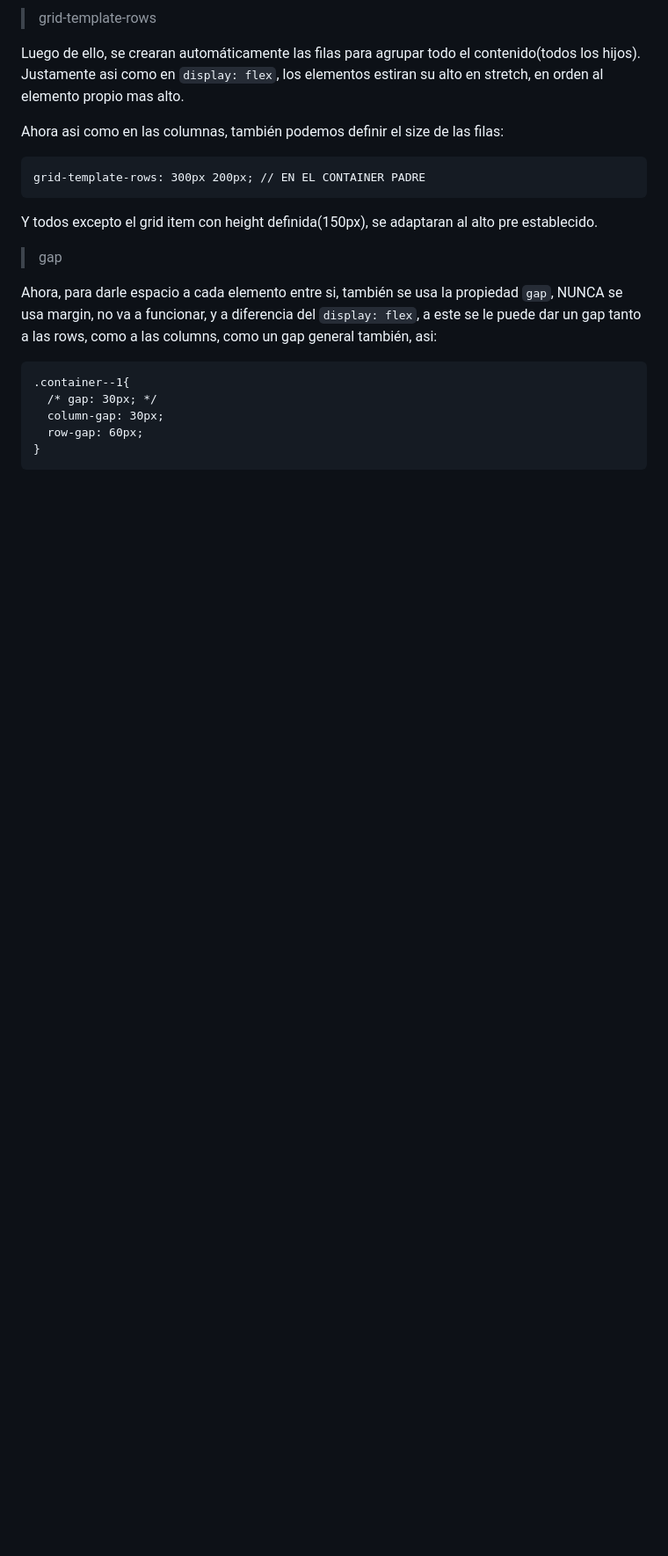
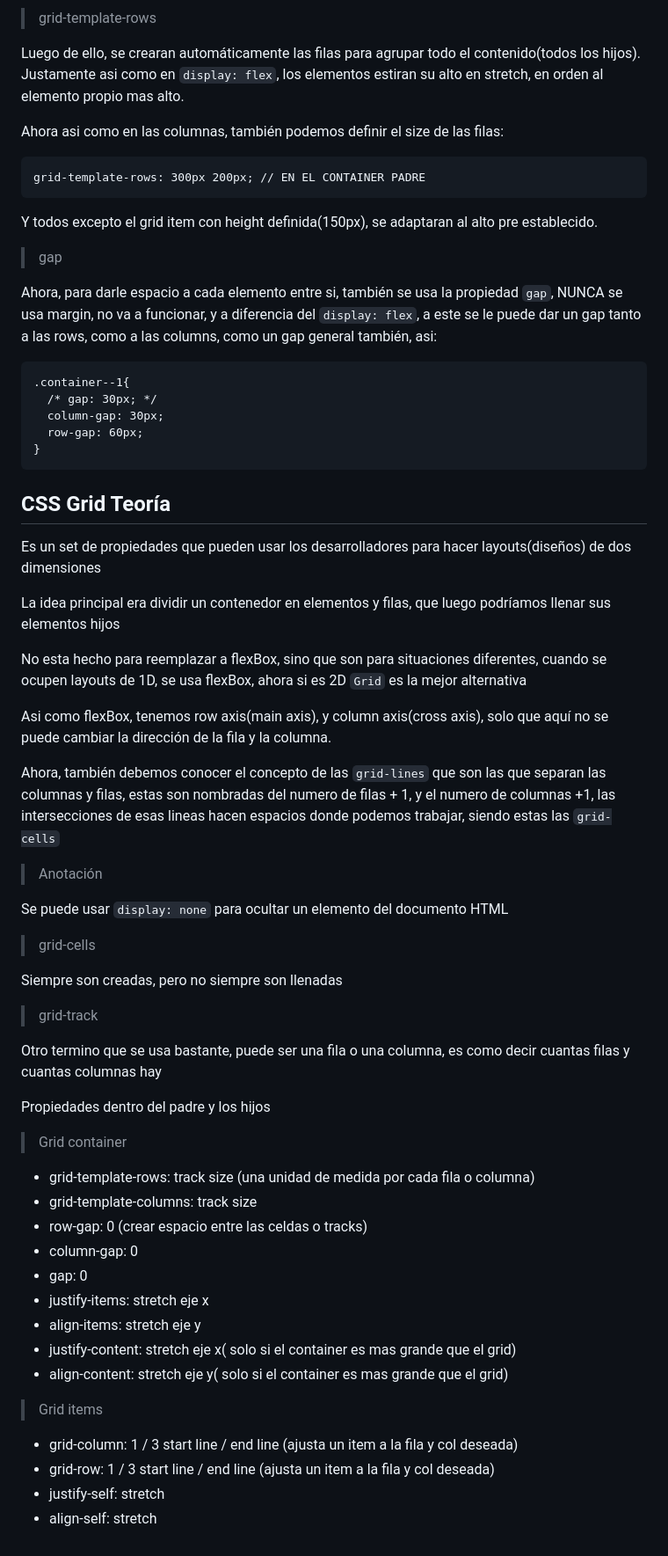
Before and after one commit to albertozelaya5/html-css-course, a Markdown page: starter/04-CSS-Layouts/annotations.md, the part around the change printed below. Shown: that part at 88% size. Drawn GitHub-style; blank space fills up the shorter version.

Commit message:
feat: CSS Grid Teoría

````diff
--- a/starter/04-CSS-Layouts/annotations.md
+++ b/starter/04-CSS-Layouts/annotations.md
@@ -367,3 +369,48 @@ Ahora, para darle espacio a cada elemento entre si, también se usa la propiedad
   row-gap: 60px;
 }
 ```
+
+## CSS Grid Teoría
+
+Es un set de propiedades que pueden usar los desarrolladores para hacer layouts(diseños) de dos dimensiones
+
+La idea principal era dividir un contenedor en elementos y filas, que luego podríamos llenar sus elementos hijos
+
+No esta hecho para reemplazar a flexBox, sino que son para situaciones diferentes, cuando se ocupen layouts de 1D, se usa flexBox, ahora si es 2D `Grid` es la mejor alternativa
+
+Asi como flexBox, tenemos row axis(main axis), y column axis(cross axis), solo que aquí no se puede cambiar la dirección de la fila y la columna.
+
+Ahora, también debemos conocer el concepto de las `grid-lines` que son las que separan las columnas y filas, estas son nombradas del numero de filas + 1, y el numero de columnas +1, las intersecciones de esas lineas hacen espacios donde podemos trabajar, siendo estas las `grid-cells`
+
+> Anotación
+
+Se puede usar `display: none` para ocultar un elemento del documento HTML
+
+> grid-cells
+
+Siempre son creadas, pero no siempre son llenadas
+
+> grid-track
+
+Otro termino que se usa bastante, puede ser una fila o una columna, es como decir cuantas filas y cuantas columnas hay
+
+Propiedades dentro del padre y los hijos
+
+> Grid container
+
+- grid-template-rows: track size (una unidad de medida por cada fila o columna)
+- grid-template-columns: track size
+- row-gap: 0 (crear espacio entre las celdas o tracks)
+- column-gap: 0
+- gap: 0
+- justify-items: stretch eje x
+- align-items: stretch eje y
+- justify-content: stretch eje x( solo si el container es mas grande que el grid)
+- align-content: stretch eje y( solo si el container es mas grande que el grid)
+
+> Grid items
+
+- grid-column: 1 / 3 start line / end line (ajusta un item a la fila y col deseada)
+- grid-row: 1 / 3 start line / end line (ajusta un item a la fila y col deseada)
+- justify-self: stretch
+- align-self: stretch
````
Also changed, not shown: other parts of starter/04-CSS-Layouts/annotations.md (+2 -0 lines).
